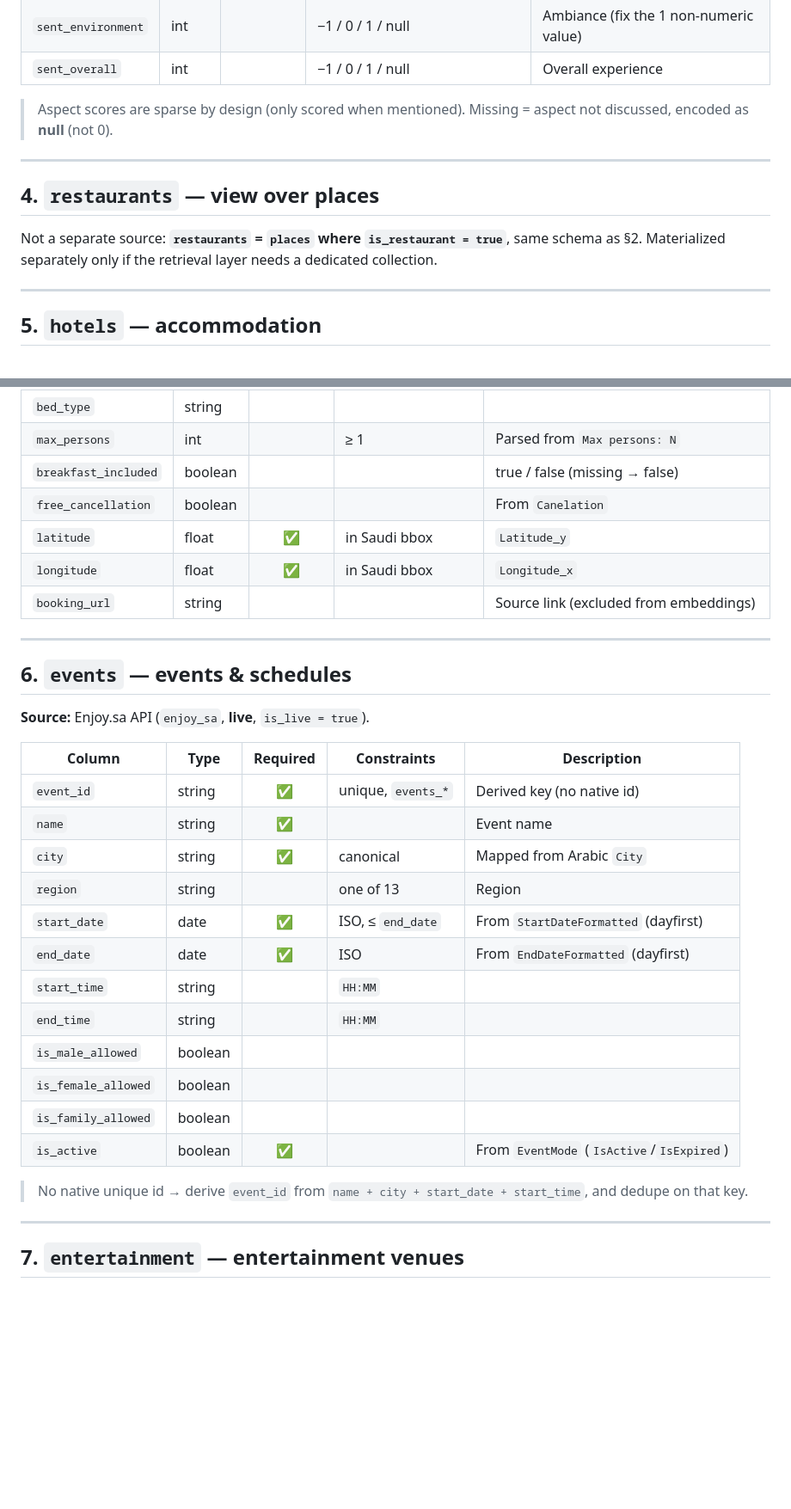
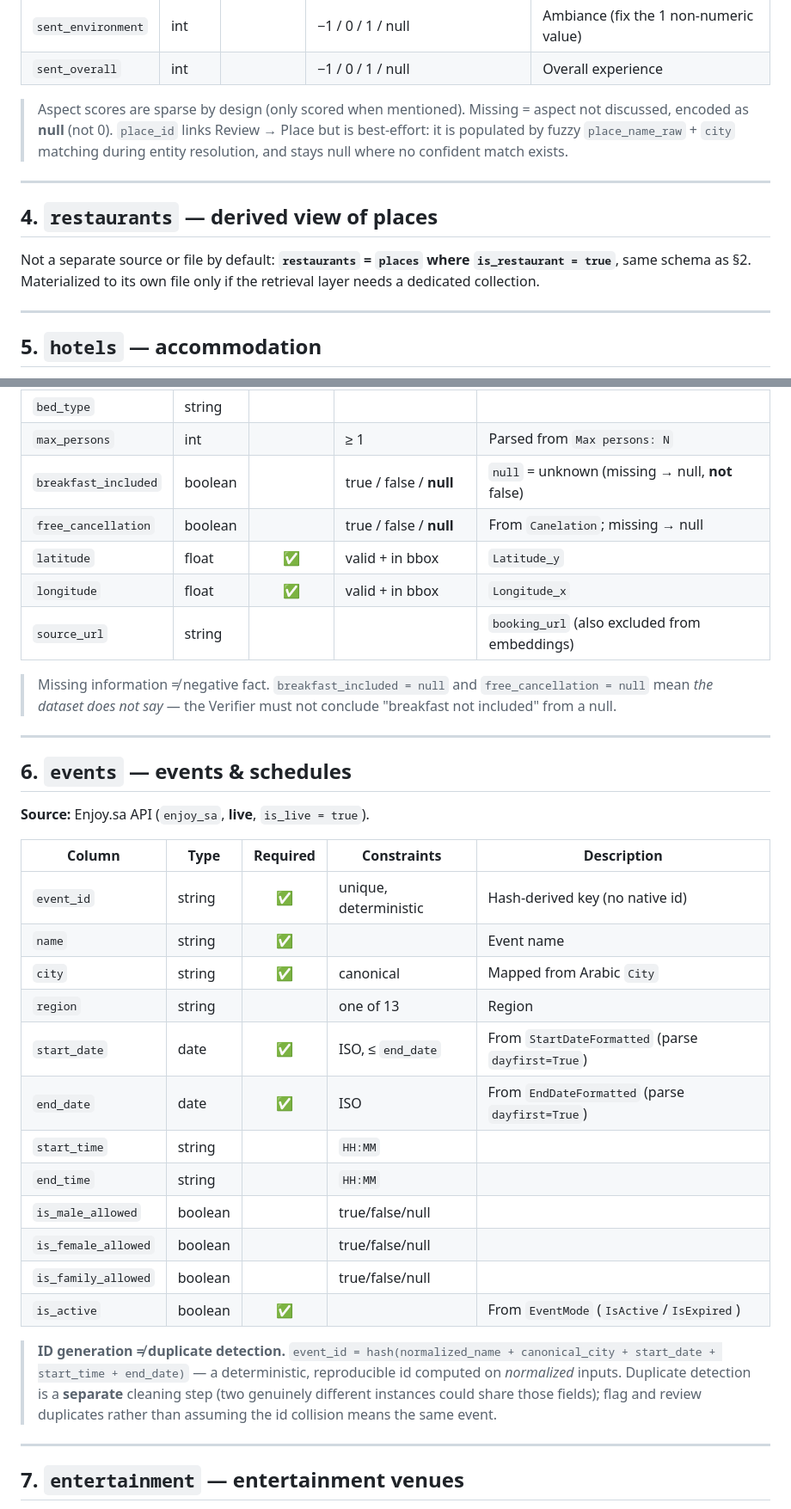
Before and after one commit to bedooralmareni/saudi-Digital-Concierge, a Markdown page: docs/data_dictionary.md, 2 parts joined by grey strips. Shown at 86% size. GitHub-like rendering; blank space fills up the shorter version.

```diff
--- a/docs/data_dictionary.md
+++ b/docs/data_dictionary.md
@@ -114,14 +137,16 @@ with `is_restaurant = true` (see also the `restaurants` view, §4).
 | `sent_overall` | int | | −1 / 0 / 1 / null | Overall experience |
 
 > Aspect scores are sparse by design (only scored when mentioned). Missing = aspect not
-> discussed, encoded as **null** (not 0).
+> discussed, encoded as **null** (not 0). `place_id` links Review → Place but is
+> best-effort: it is populated by fuzzy `place_name_raw` + `city` matching during entity
+> resolution, and stays null where no confident match exists.
 
 ---
 
-## 4. `restaurants` — view over places
-Not a separate source: **`restaurants` = `places` where `is_restaurant = true`**, same
-schema as §2. Materialized separately only if the retrieval layer needs a dedicated
-collection.
+## 4. `restaurants` — derived view of places
+Not a separate source or file by default: **`restaurants` = `places` where
+`is_restaurant = true`**, same schema as §2. Materialized to its own file only if the
+retrieval layer needs a dedicated collection.
 
 ---
 
@@ -142,11 +167,15 @@ collection.
 | `room_type` | string | | | `Type_of_room` |
 | `bed_type` | string | | | |
 | `max_persons` | int | | ≥ 1 | Parsed from `Max persons: N` |
-| `breakfast_included` | boolean | | | true / false (missing → false) |
-| `free_cancellation` | boolean | | | From `Canelation` |
-| `latitude` | float | ✅ | in Saudi bbox | `Latitude_y` |
-| `longitude` | float | ✅ | in Saudi bbox | `Longitude_x` |
-| `booking_url` | string | | | Source link (excluded from embeddings) |
+| `breakfast_included` | boolean | | true / false / **null** | `null` = unknown (missing → null, **not** false) |
+| `free_cancellation` | boolean | | true / false / **null** | From `Canelation`; missing → null |
+| `latitude` | float | ✅ | valid + in bbox | `Latitude_y` |
+| `longitude` | float | ✅ | valid + in bbox | `Longitude_x` |
+| `source_url` | string | | | `booking_url` (also excluded from embeddings) |
+
+> Missing information ≠ negative fact. `breakfast_included = null` and
+> `free_cancellation = null` mean *the dataset does not say* — the Verifier must not
+> conclude "breakfast not included" from a null.
 
 ---
 
@@ -155,21 +184,25 @@ collection.
 
 | Column | Type | Required | Constraints | Description |
 | ------ | ---- | :---: | ----------- | ----------- |
-| `event_id` | string | ✅ | unique, `events_*` | Derived key (no native id) |
+| `event_id` | string | ✅ | unique, deterministic | Hash-derived key (no native id) |
 | `name` | string | ✅ | | Event name |
 | `city` | string | ✅ | canonical | Mapped from Arabic `City` |
 | `region` | string | | one of 13 | Region |
-| `start_date` | date | ✅ | ISO, ≤ `end_date` | From `StartDateFormatted` (dayfirst) |
-| `end_date` | date | ✅ | ISO | From `EndDateFormatted` (dayfirst) |
+| `start_date` | date | ✅ | ISO, ≤ `end_date` | From `StartDateFormatted` (parse `dayfirst=True`) |
+| `end_date` | date | ✅ | ISO | From `EndDateFormatted` (parse `dayfirst=True`) |
 | `start_time` | string | | `HH:MM` | |
 | `end_time` | string | | `HH:MM` | |
-| `is_male_allowed` | boolean | | | |
-| `is_female_allowed` | boolean | | | |
-| `is_family_allowed` | boolean | | | |
+| `is_male_allowed` | boolean | | true/false/null | |
+| `is_female_allowed` | boolean | | true/false/null | |
+| `is_family_allowed` | boolean | | true/false/null | |
 | `is_active` | boolean | ✅ | | From `EventMode` (`IsActive`/`IsExpired`) |
 
-> No native unique id → derive `event_id` from `name + city + start_date + start_time`,
-> and dedupe on that key.
+> **ID generation ≠ duplicate detection.**
+> `event_id = hash(normalized_name + canonical_city + start_date + start_time + end_date)`
+> — a deterministic, reproducible id computed on *normalized* inputs.
+> Duplicate detection is a **separate** cleaning step (two genuinely different instances
+> could share those fields); flag and review duplicates rather than assuming the id
+> collision means the same event.
 
 ---
 
```
Also changed, not shown: other parts of docs/data_dictionary.md (+95 -28 lines).
